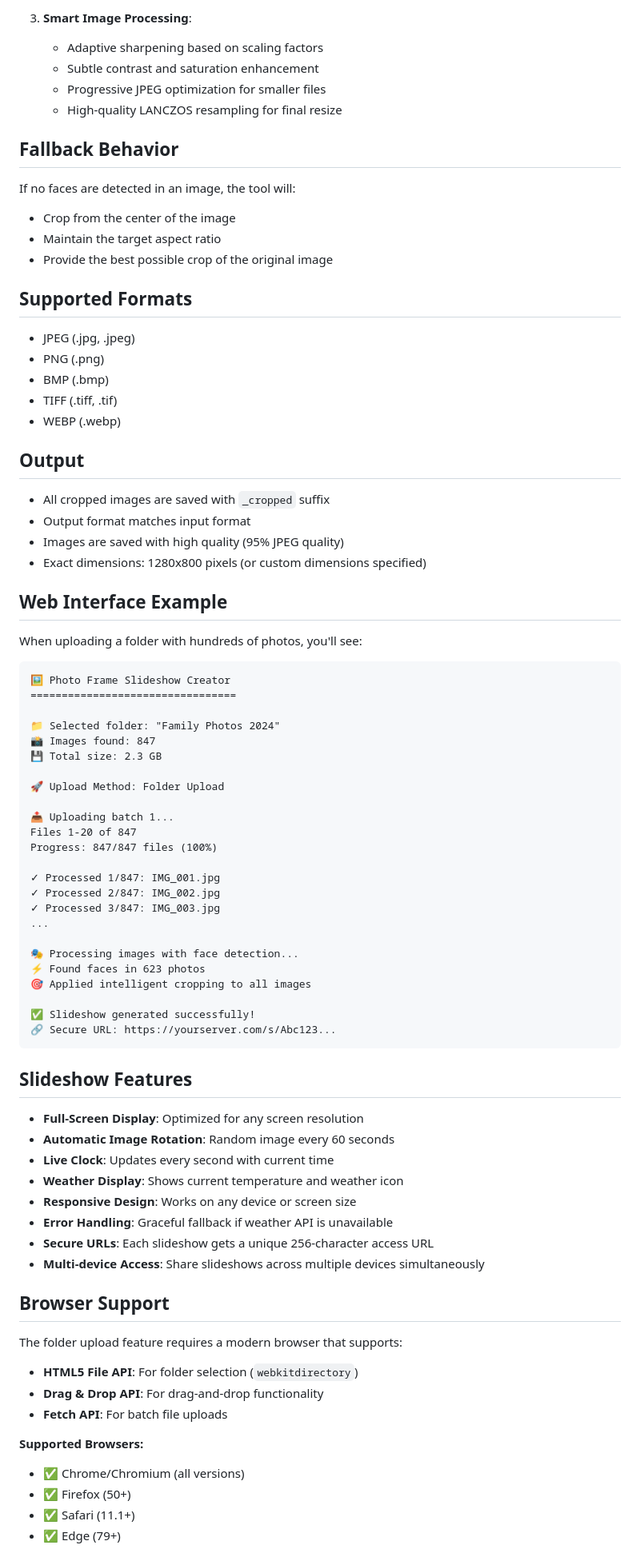
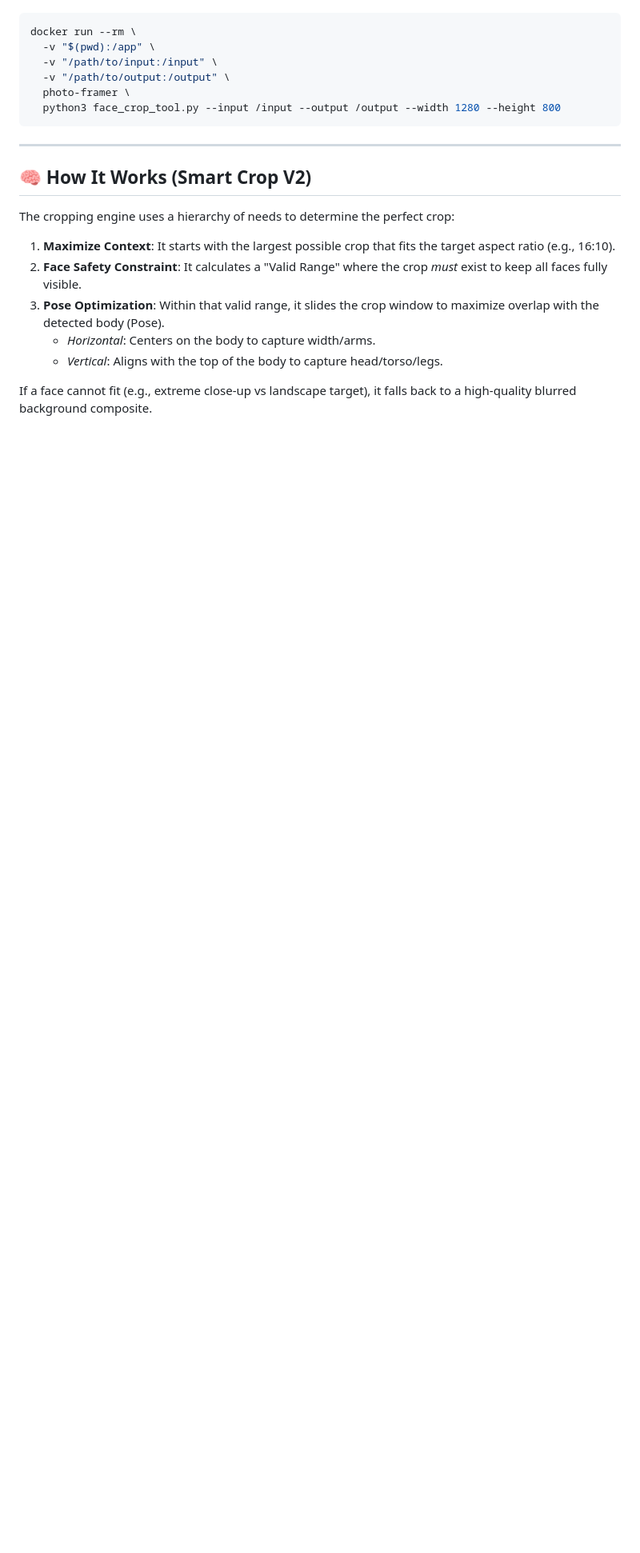
Before and after one commit to agruen/photo-framer, a Markdown page: README.md, the part around one of its changes. Shown at 80% size. GitHub-like rendering; blank space fills up the shorter version.

Commit message:
Refactor documentation: consolidate to single README with V2 details

````diff
--- a/README.md
+++ b/README.md
@@ -131,83 +64,23 @@ A complete Python toolkit and web server for creating beautiful digital photo fr
-3. **Smart Image Processing**:
-   - Adaptive sharpening based on scaling factors
-   - Subtle contrast and saturation enhancement
-   - Progressive JPEG optimization for smaller files
-   - High-quality LANCZOS resampling for final resize
-
-## Fallback Behavior
-
-If no faces are detected in an image, the tool will:
-- Crop from the center of the image
-- Maintain the target aspect ratio
-- Provide the best possible crop of the original image
-
-## Supported Formats
-
-- JPEG (.jpg, .jpeg)
-- PNG (.png)
-- BMP (.bmp)
-- TIFF (.tiff, .tif)
-- WEBP (.webp)
-
-## Output
-
-- All cropped images are saved with `_cropped` suffix
-- Output format matches input format
-- Images are saved with high quality (95% JPEG quality)
-- Exact dimensions: 1280x800 pixels (or custom dimensions specified)
-
-## Web Interface Example
-
-When uploading a folder with hundreds of photos, you'll see:
-
-```
-🖼️ Photo Frame Slideshow Creator
-=================================
-
-📁 Selected folder: "Family Photos 2024"
-📸 Images found: 847
-💾 Total size: 2.3 GB
-
-🚀 Upload Method: Folder Upload
-
-📤 Uploading batch 1...
-Files 1-20 of 847
-Progress: 847/847 files (100%)
-
-✓ Processed 1/847: IMG_001.jpg
-✓ Processed 2/847: IMG_002.jpg
-✓ Processed 3/847: IMG_003.jpg
-...
-
-🎭 Processing images with face detection...
-⚡ Found faces in 623 photos
-🎯 Applied intelligent cropping to all images
-
-✅ Slideshow generated successfully!
-🔗 Secure URL: https://yourserver.com/s/Abc123...
+```bash
+docker run --rm \
+  -v "$(pwd):/app" \
+  -v "/path/to/input:/input" \
+  -v "/path/to/output:/output" \
+  photo-framer \
+  python3 face_crop_tool.py --input /input --output /output --width 1280 --height 800
 ```
 
-## Slideshow Features
+---
 
-- **Full-Screen Display**: Optimized for any screen resolution
-- **Automatic Image Rotation**: Random image every 60 seconds
-- **Live Clock**: Updates every second with current time
-- **Weather Display**: Shows current temperature and weather icon
-- **Responsive Design**: Works on any device or screen size
-- **Error Handling**: Graceful fallback if weather API is unavailable
-- **Secure URLs**: Each slideshow gets a unique 256-character access URL
-- **Multi-device Access**: Share slideshows across multiple devices simultaneously
+## 🧠 How It Works (Smart Crop V2)
 
-## Browser Support
+The cropping engine uses a hierarchy of needs to determine the perfect crop:
 
-The folder upload feature requires a modern browser that supports:
-- **HTML5 File API**: For folder selection (`webkitdirectory`)
-- **Drag & Drop API**: For drag-and-drop functionality
-- **Fetch API**: For batch file uploads
+1.  **Maximize Context**: It starts with the largest possible crop that fits the target aspect ratio (e.g., 16:10).
+2.  **Face Safety Constraint**: It calculates a "Valid Range" where the crop *must* exist to keep all faces fully visible.
+3.  **Pose Optimization**: Within that valid range, it slides the crop window to maximize overlap with the detected body (Pose).
+    *   *Horizontal*: Centers on the body to capture width/arms.
+    *   *Vertical*: Aligns with the top of the body to capture head/torso/legs.
 
-**Supported Browsers:**
-- ✅ Chrome/Chromium (all versions)
-- ✅ Firefox (50+)
-- ✅ Safari (11.1+)
-- ✅ Edge (79+)
+If a face cannot fit (e.g., extreme close-up vs landscape target), it falls back to a high-quality blurred background composite.
 
````
Also changed, not shown: other parts of README.md (+63 -116 lines), README-SERVER.md (deleted, +0 -260 lines).
